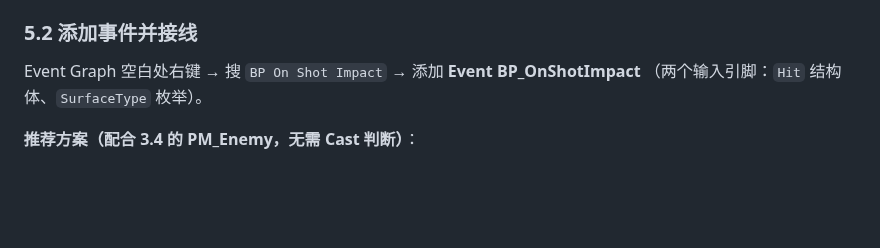
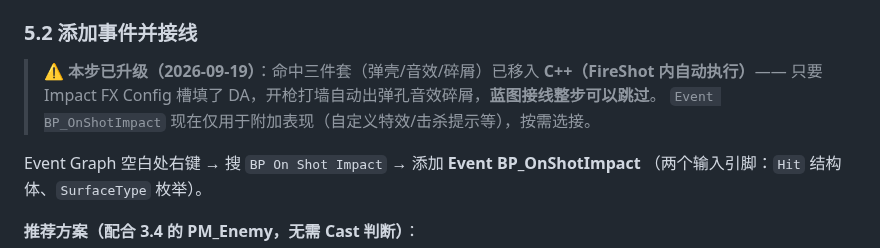
Before and after one commit to x-PiXiu/Sightline, a Markdown page: docs/client/09-击中贴画系统操作手册.md, the part around the change. Drawn GitHub-style; blank space fills up the shorter version.

Commit message:
docs(client): 09 手册 5.2 标记已被C++取代(命中三件套移入FireShot自动执行,蓝图接线跳过)；13 手册钩子分工表同步(ShotImpact行改为已移入C++)

```diff
--- a/docs/client/09-击中贴画系统操作手册.md
+++ b/docs/client/09-击中贴画系统操作手册.md
@@ -173,6 +173,11 @@ Default / Dirt / Metal / Wood / Enemy / Concrete
 
 ### 5.2 添加事件并接线
 
+> ⚠️ **本步已升级（2026-09-19）**：命中三件套（弹壳/音效/碎屑）已移入 **C++（FireShot 内自动执行）**——
+> 只要 Impact FX Config 槽填了 DA，开枪打墙自动出弹孔音效碎屑，**蓝图接线整步可以跳过**。
+> `Event BP_OnShotImpact` 现在仅用于附加表现（自定义特效/击杀提示等），按需选接。
+
+
 Event Graph 空白处右键 → 搜 `BP On Shot Impact` → 添加 **Event BP_OnShotImpact**
 （两个输入引脚：`Hit` 结构体、`SurfaceType` 枚举）。
 
```
Also changed, not shown: 1 other file.
